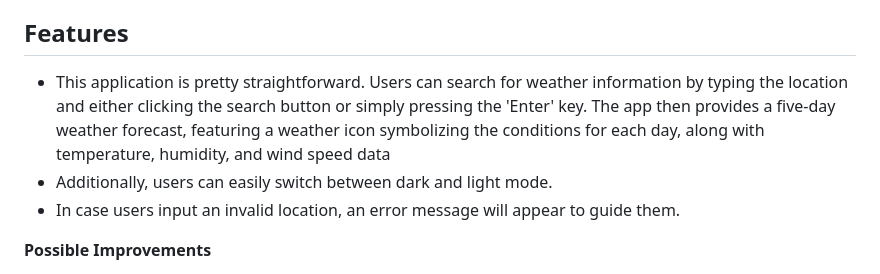
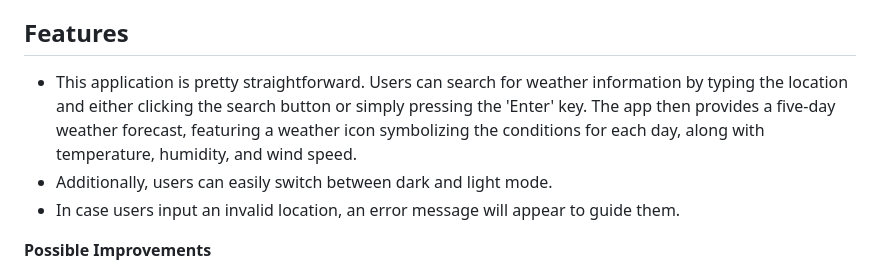
Before and after one commit to martheberget/weather-app, a Markdown page: README.md, the part around the change printed below. GitHub-like rendering.

```diff
--- a/README.md
+++ b/README.md
@@ -27,7 +25,7 @@ API_KEY="abcdefg1234567"
 Run `node server.js` to start the application. You can then view the app by opening http://localhost:3000 in your browser!
 
 ## Features
- - This application is pretty straightforward. Users can search for weather information by typing the location and either clicking the search button or simply pressing the 'Enter' key. The app then provides a five-day weather forecast, featuring a weather icon symbolizing the conditions for each day, along with temperature, humidity, and wind speed data
+ - This application is pretty straightforward. Users can search for weather information by typing the location and either clicking the search button or simply pressing the 'Enter' key. The app then provides a five-day weather forecast, featuring a weather icon symbolizing the conditions for each day, along with temperature, humidity, and wind speed.
  - Additionally, users can easily switch between dark and light mode.
  - In case users input an invalid location, an error message will appear to guide them.
 
```
Also changed, not shown: other parts of README.md (+0 -2 lines).
